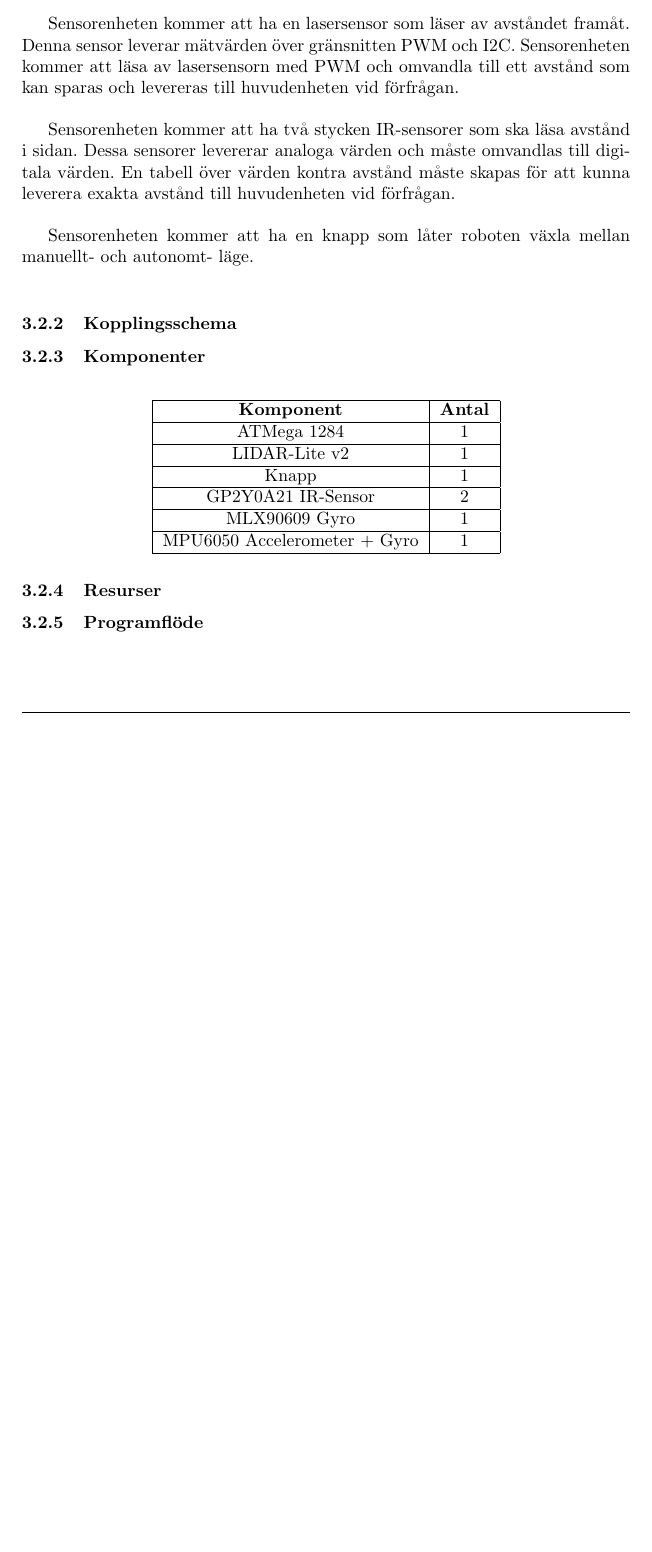
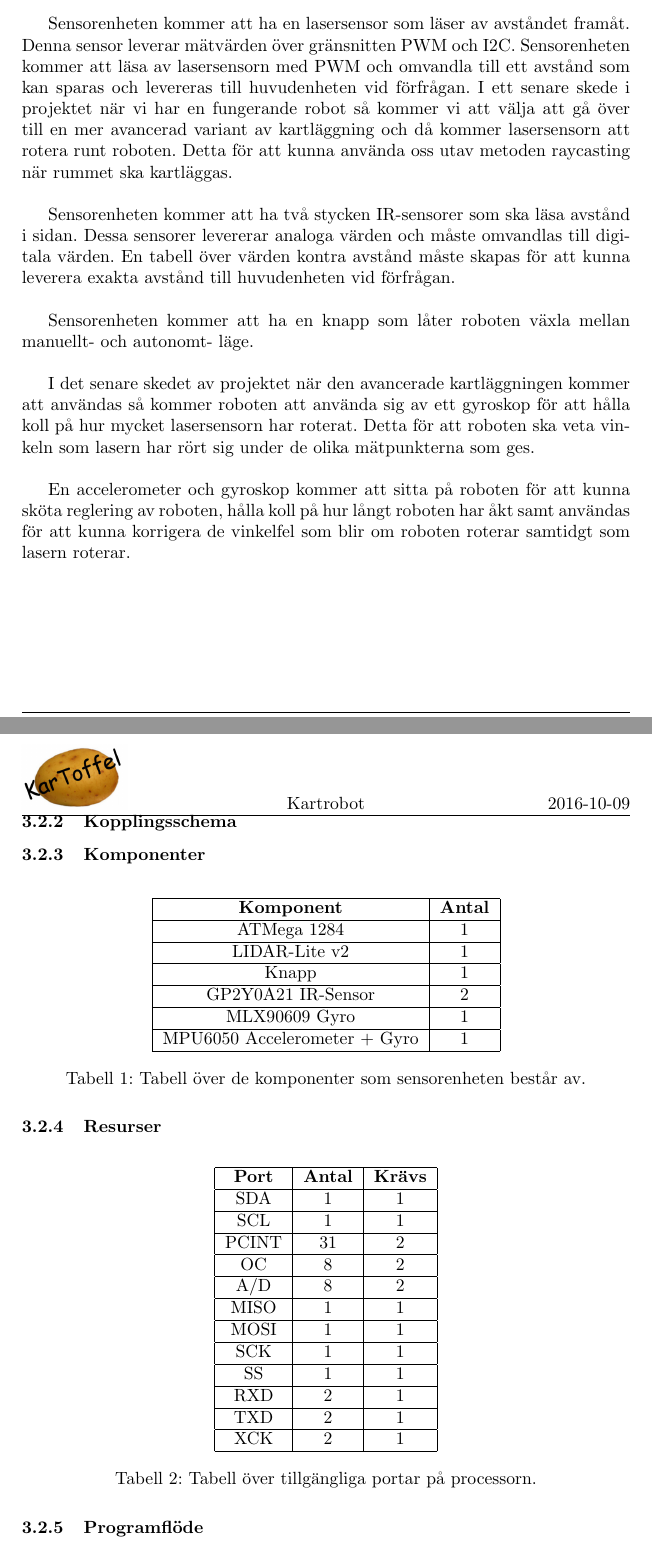
Before and after one commit to SebastianCallh/kartoffel-tsea29, a LaTeX document (docs/src/designspec.tex): part of page 9 of 20 before the commit and two parts of pages 9 and 10 of 21 after it, the two joined at a grey line, cut so that both start at the same text, the shorter picture padded with empty space. Compiled offline with pdfLaTeX.

Commit message:
Kept working with sensorenhet, komponenter and resurser

```diff
--- a/docs/src/designspec.tex
+++ b/docs/src/designspec.tex
@@ -215,13 +215,15 @@ Sensorenheten kommer ha i uppgift att läsa in värden från sensorerna som finn
 
 Sensorenheten kommer att bestå av en ATMega 1284 processor som kommer att ha sensorer kopplad till sig. Processorn kommer att läsa av mätdata från sensorerna kontinuerligt och sparar undan dessa i minnet. Vid förfrågan av huvudenheten kommer processorn att leverera mätdata via huvudbussen. \\*
 
-Sensorenheten kommer att ha en lasersensor som läser av avståndet framåt. Denna sensor leverar mätvärden över gränsnitten PWM och I2C. Sensorenheten kommer att läsa av lasersensorn med PWM och omvandla till ett avstånd som kan sparas och levereras till huvudenheten vid förfrågan. \\*
+Sensorenheten kommer att ha en lasersensor som läser av avståndet framåt. Denna sensor leverar mätvärden över gränsnitten PWM och I2C. Sensorenheten kommer att läsa av lasersensorn med PWM och omvandla till ett avstånd som kan sparas och levereras till huvudenheten vid förfrågan. I ett senare skede i projektet när vi har en fungerande robot så kommer vi att välja att gå över till en mer avancerad variant av kartläggning och då kommer lasersensorn att rotera runt roboten. Detta för att kunna använda oss utav metoden raycasting när rummet ska kartläggas.\\*
 
 Sensorenheten kommer att ha två stycken IR-sensorer som ska läsa avstånd i sidan. Dessa sensorer levererar analoga värden och måste omvandlas till digitala värden. En tabell över värden kontra avstånd måste skapas för att kunna leverera exakta avstånd till huvudenheten vid förfrågan. \\*
 
 Sensorenheten kommer att ha en knapp som låter roboten växla mellan manuellt- och autonomt- läge. \\*
 
+I det senare skedet av projektet när den avancerade kartläggningen kommer att användas så kommer roboten att använda sig av ett gyroskop för att hålla koll på hur mycket lasersensorn har roterat. Detta för att roboten ska veta vinkeln som lasern har rört sig under de olika mätpunkterna som ges. \\*
 
+En accelerometer och gyroskop kommer att sitta på roboten för att kunna sköta reglering av roboten, hålla koll på hur långt roboten har åkt samt användas för att kunna korrigera de vinkelfel som blir om roboten roterar samtidgt som lasern roterar.
 
 \subsubsection{Kopplingsschema}
 
@@ -246,9 +248,46 @@ Sensorenheten kommer att ha en knapp som låter roboten växla mellan manuellt-
     MPU6050 Accelerometer + Gyro & 1 \\
     \hline
   \end{tabular}
+  \caption{ Tabell över de komponenter som sensorenheten består av. }
 \end{table}
 
 \subsubsection{Resurser}
+% Rada upp tillgängliga portar på mikroprocessorn samt hur många som krävs
+% Motivera val av mikroprocessor med uppskattning av de resurser som krävs (prestanda, minne, IO)
+
+\begin{table}[H]
+  \centering
+  \begin{tabular}{ | c | c | c | c |}
+    \hline
+    \textbf{Port} & \textbf{Antal} & \textbf{Krävs} \\
+    \hline
+    SDA & 1 & 1 \\
+    \hline
+    SCL & 1 & 1 \\
+    \hline
+    PCINT & 31 & 2 \\
+    \hline
+    OC & 8 & 2 \\
+    \hline
+    A/D & 8 & 2 \\
+    \hline
+    MISO & 1 & 1 \\
+    \hline
+    MOSI & 1 & 1 \\
+    \hline
+    SCK & 1 & 1 \\
+    \hline
+    SS & 1 & 1 \\
+    \hline
+    RXD & 2 & 1 \\
+    \hline
+    TXD & 2 & 1 \\
+    \hline
+    XCK & 2 & 1 \\
+    \hline
+  \end{tabular}
+  \caption{Tabell över tillgängliga portar på processorn.}
+\end{table}
 
 \subsubsection{Programflöde}
 
```
